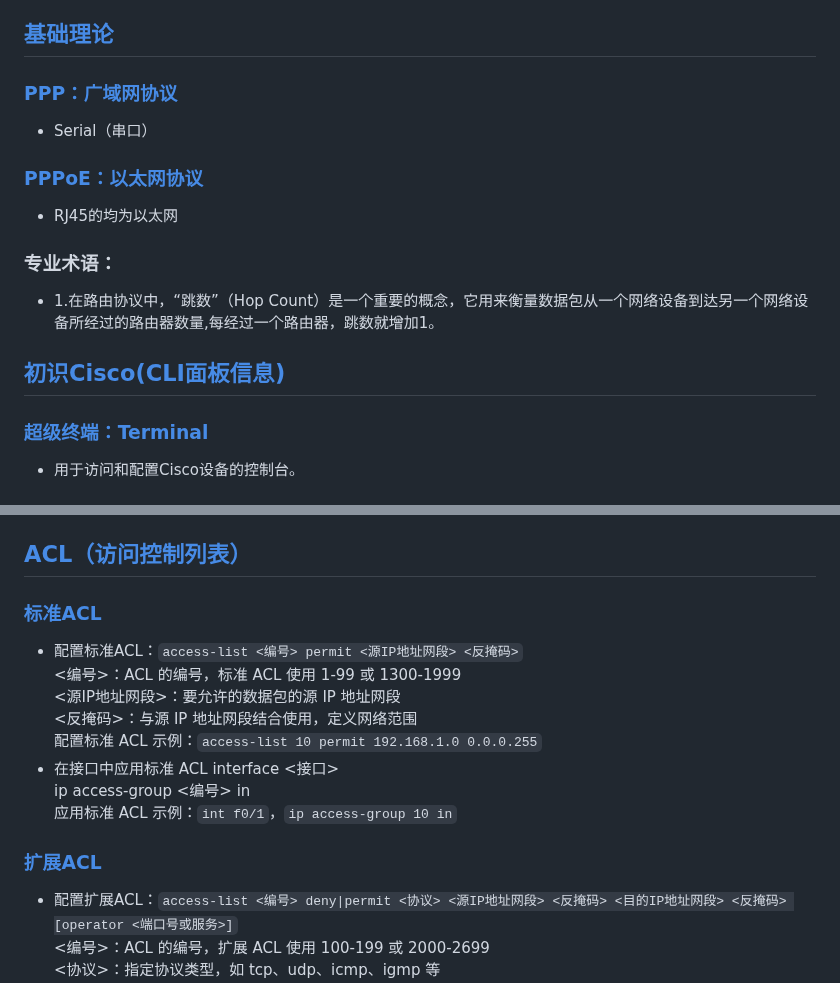
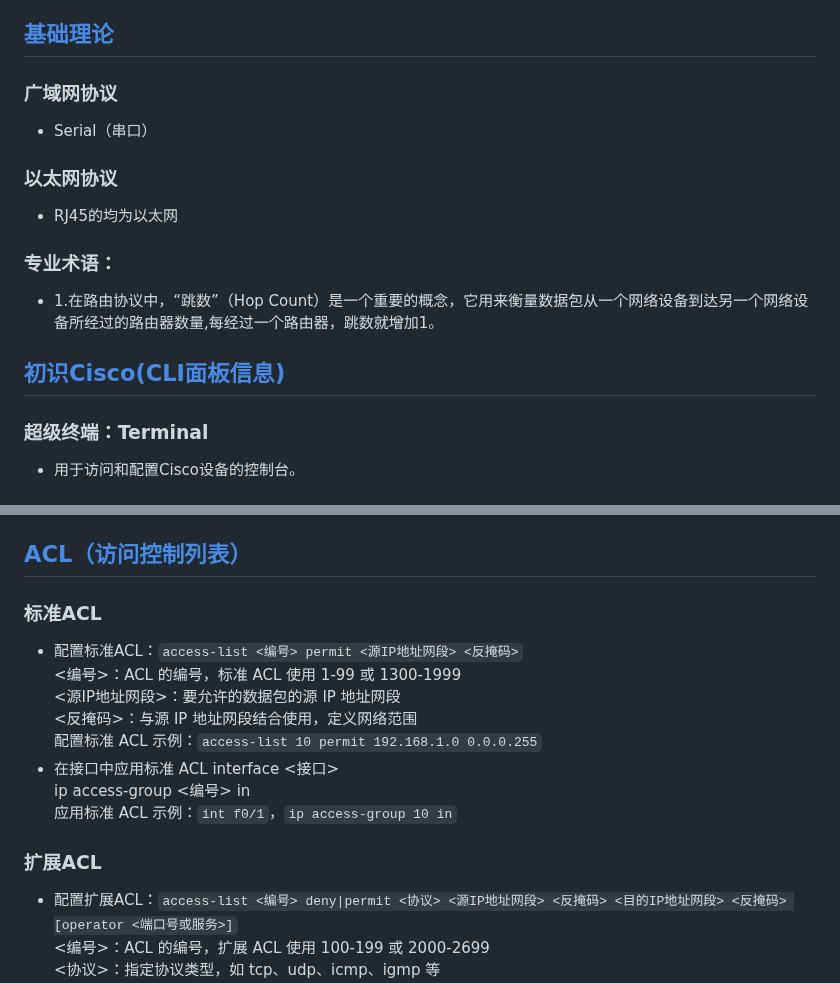
Before and after one commit to stu2116Edward/Public-study-notes, a Markdown page: Cisco笔记/Cisco配置命令.md, 2 parts joined by grey strips. Drawn GitHub-style.

```diff
--- a/Cisco笔记/Cisco配置命令.md
+++ b/Cisco笔记/Cisco配置命令.md
@@ -27,16 +27,16 @@
 
 ## [基础理论](#基础理论)
 
-### [PPP：广域网协议](#PPP)
+### 广域网协议
 - Serial（串口）
 
-### [PPPoE：以太网协议](#PPPoE)
+### 以太网协议
 - RJ45的均为以太网
 
 ### 专业术语：
 - 1.在路由协议中，“跳数”（Hop Count）是一个重要的概念，它用来衡量数据包从一个网络设备到达另一个网络设备所经过的路由器数量,每经过一个路由器，跳数就增加1。
 
 ## [初识Cisco(CLI面板信息)](#初识Cisco)
-### [超级终端：Terminal](#Terminal)
+### 超级终端：Terminal
 - 用于访问和配置Cisco设备的控制台。
 
@@ -245,7 +245,7 @@ R1(config-router)# `redistribute ospf 1 metric 20`
 
 ## [ACL（访问控制列表）](#ACL_Access_Control_List)
 
-### [标准ACL](#Standard_ACL)
+### 标准ACL
 - 配置标准ACL：`access-list <编号> permit <源IP地址网段> <反掩码>`
 <编号>：ACL 的编号，标准 ACL 使用 1-99 或 1300-1999
 <源IP地址网段>：要允许的数据包的源 IP 地址网段
@@ -256,7 +256,7 @@ interface <接口>
 ip access-group <编号> in
 应用标准 ACL 示例：`int f0/1`，`ip access-group 10 in`
 
-### [扩展ACL](#Extended_ACL)
+### 扩展ACL
 - 配置扩展ACL：`access-list <编号> deny|permit <协议> <源IP地址网段> <反掩码> <目的IP地址网段> <反掩码> [operator <端口号或服务>]`
 <编号>：ACL 的编号，扩展 ACL 使用 100-199 或 2000-2699
 <协议>：指定协议类型，如 tcp、udp、icmp、igmp 等
```
Also changed, not shown: other parts of Cisco笔记/Cisco配置命令.md (+28 -28 lines).
